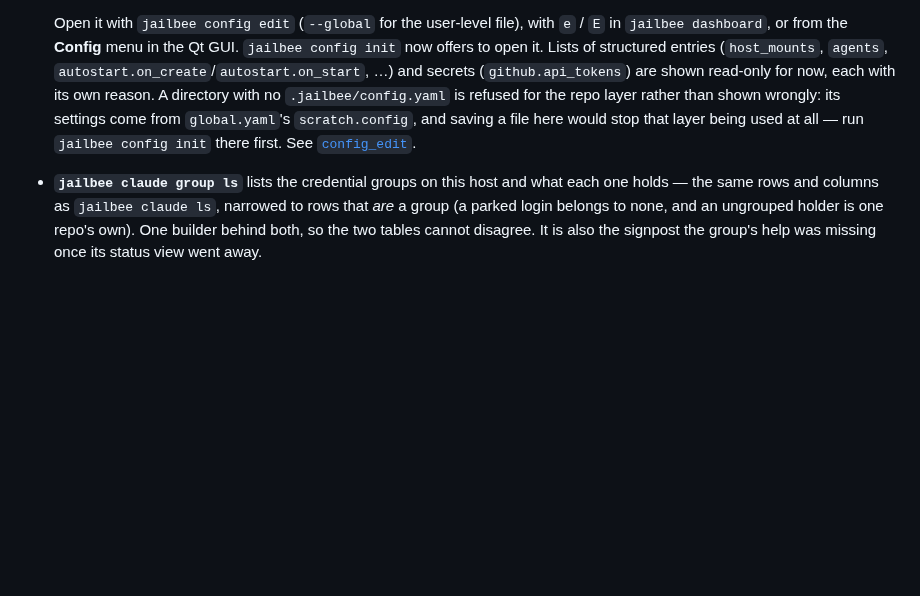
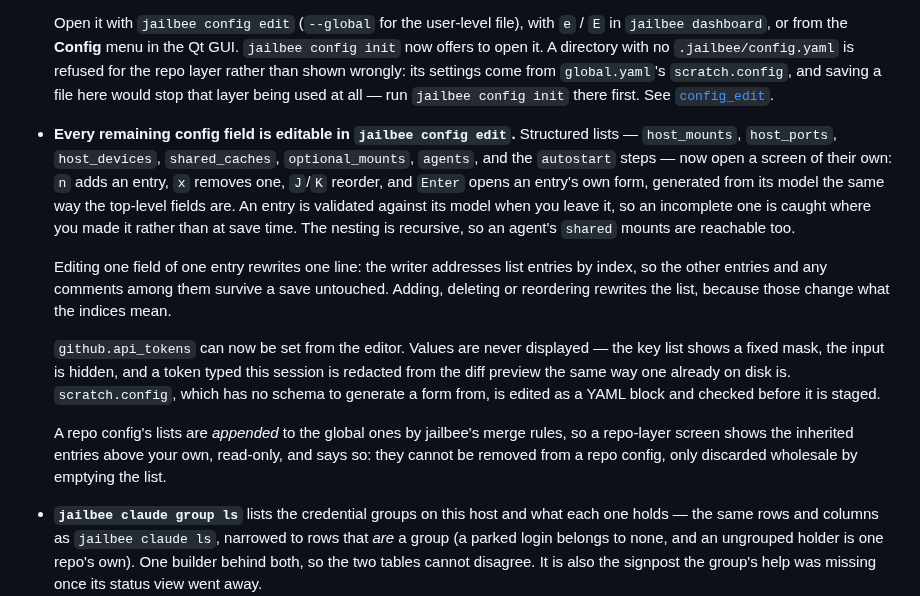
Before and after one commit to VRTFinland/jailbee, a Markdown page: CHANGELOG.md, the part around the change. Rendered like a GitHub page; blank space fills up the shorter version.

Commit message:
docs(config-edit): the collection screens, and what is no longer read-only
Corrects the three remaining "read-only for now" claims in docs/commands.md,
docs/skills/jailbee-usage/references/commands.md, and CHANGELOG.md now that
Tasks 1-10 made every structured list and github.api_tokens editable.
Documents the drill-down screen (n/x/J/K/Enter), per-entry validation and
discard-on-second-Esc, map key prompting, the one-line-vs-whole-list rewrite
rule, the two staging rules (typing cancels a pending reset; resetting
discards pending edits), token masking, scratch.config as a YAML block, and
repo-layer inherited-list read-only behavior. Adds a second CHANGELOG bullet
under Unreleased/Added rather than rewriting the existing Plan A entry.

No UPGRADE_NOTES entry: nothing here changes what `jb base build` produces
or what `jb apply` writes.

Claude-Session: https://claude.ai/code/session_013etj4XgKn7mRpBcCqQmdcA

```diff
--- a/CHANGELOG.md
+++ b/CHANGELOG.md
@@ -181,14 +181,36 @@
 
   Open it with `jailbee config edit` (`--global` for the user-level file),
   with `e` / `E` in `jailbee dashboard`, or from the **Config** menu in the Qt
-  GUI. `jailbee config init` now offers to open it. Lists of structured
-  entries (`host_mounts`, `agents`, `autostart.on_create`/`autostart.on_start`,
-  …) and secrets (`github.api_tokens`) are shown read-only for now, each with
-  its own reason. A directory with no `.jailbee/config.yaml` is refused for
-  the repo layer rather than shown wrongly: its settings come from
-  `global.yaml`'s `scratch.config`, and saving a file here would stop that
-  layer being used at all — run `jailbee config init` there first. See
-  [`config_edit`](docs/config.md#config_edit).
+  GUI. `jailbee config init` now offers to open it. A directory with no
+  `.jailbee/config.yaml` is refused for the repo layer rather than shown
+  wrongly: its settings come from `global.yaml`'s `scratch.config`, and saving
+  a file here would stop that layer being used at all — run `jailbee config
+  init` there first. See [`config_edit`](docs/config.md#config_edit).
+- **Every remaining config field is editable in `jailbee config edit`.**
+  Structured lists — `host_mounts`, `host_ports`, `host_devices`,
+  `shared_caches`, `optional_mounts`, `agents`, and the `autostart` steps —
+  now open a screen of their own: `n` adds an entry, `x` removes one, `J`/`K`
+  reorder, and `Enter` opens an entry's own form, generated from its model the
+  same way the top-level fields are. An entry is validated against its model
+  when you leave it, so an incomplete one is caught where you made it rather
+  than at save time. The nesting is recursive, so an agent's `shared` mounts
+  are reachable too.
+
+  Editing one field of one entry rewrites one line: the writer addresses list
+  entries by index, so the other entries and any comments among them survive a
+  save untouched. Adding, deleting or reordering rewrites the list, because
+  those change what the indices mean.
+
+  `github.api_tokens` can now be set from the editor. Values are never
+  displayed — the key list shows a fixed mask, the input is hidden, and a
+  token typed this session is redacted from the diff preview the same way one
+  already on disk is. `scratch.config`, which has no schema to generate a form
+  from, is edited as a YAML block and checked before it is staged.
+
+  A repo config's lists are *appended* to the global ones by jailbee's merge
+  rules, so a repo-layer screen shows the inherited entries above your own,
+  read-only, and says so: they cannot be removed from a repo config, only
+  discarded wholesale by emptying the list.
 - **`jailbee claude group ls`** lists the credential groups on this host and
   what each one holds — the same rows and columns as `jailbee claude ls`,
   narrowed to rows that *are* a group (a parked login belongs to none, and an
```
Also changed, not shown: docs/commands.md (+1 -1 lines), 1 other file.
